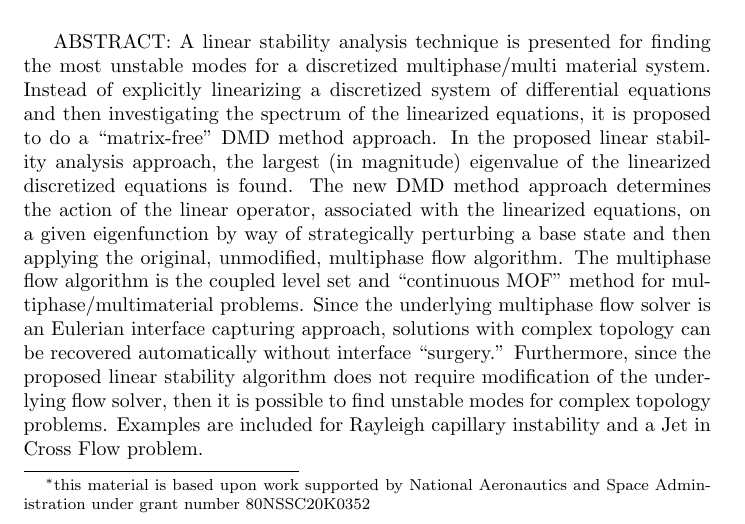
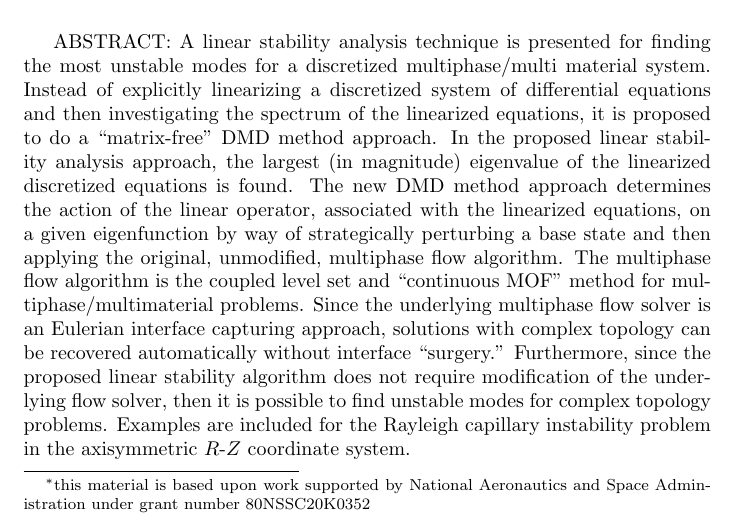
Before and after one commit to msussman42/LSA, a LaTeX document (main.tex): part of page 1 of 22, cut so that both start at the same text. Compiled offline with pdfLaTeX.

Commit message:
a few mods

```diff
--- a/main.tex
+++ b/main.tex
@@ -149,8 +149,10 @@ solutions with complex topology can be recovered automatically without
 interface ``surgery.'' Furthermore, since the proposed linear
 stability algorithm does not require modification of the
 underlying flow solver, then it is possible to find unstable modes for
-complex topology problems.  Examples are included for Rayleigh capillary
-instability and a Jet in Cross Flow problem.
+complex topology problems.  Examples are included for the Rayleigh capillary
+instability problem in the axisymmetric $R$-$Z$ coordinate system.
+%%and a Jet in Cross Flow problem. (3D debugging much more difficult than
+%% R-Z debugging.)
 
 
 
```
Also changed, not shown: LSA_old_notes.tex (renamed from LSA.tex), main.pdf, 2 other files.
